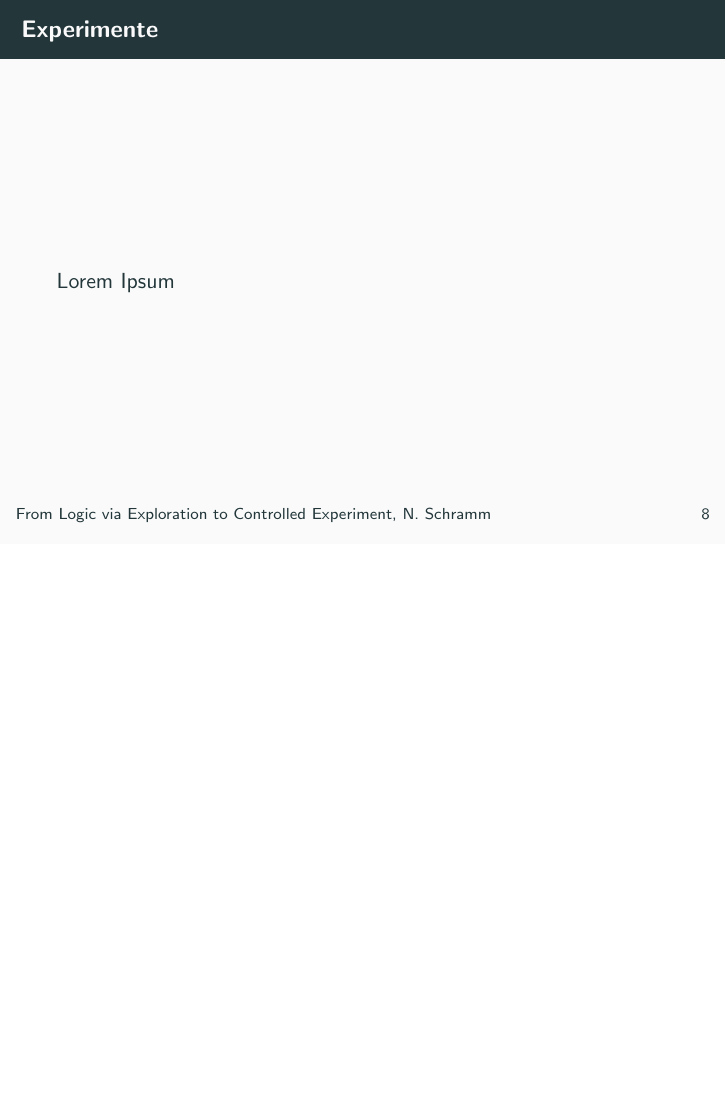
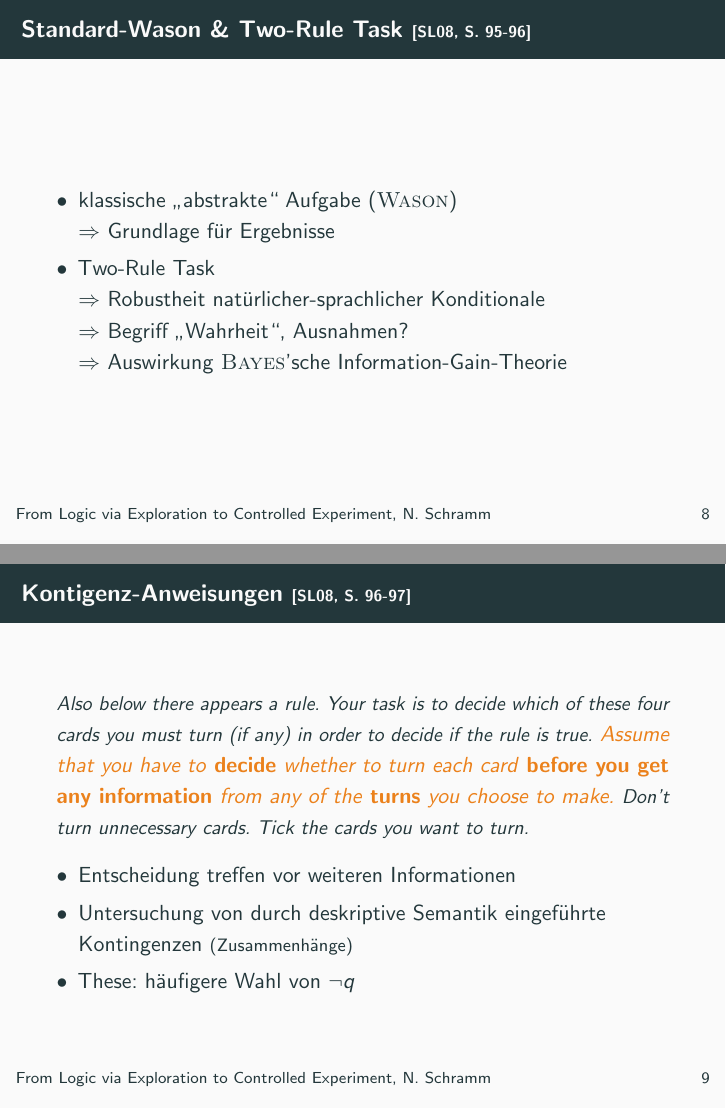
Before and after one commit to nicosrm/24-kim-hracs, LaTeX slides (tex/main.tex, which reads tex/content/experiments.tex): page 13 of 25 before the commit and pages 15 and 16 of 31 after it, the two joined at a grey line, the shorter picture padded with empty space. Compiled offline with pdfLaTeX.

Commit message:
Add experiments.

```diff
--- a/tex/content/experiments.tex
+++ b/tex/content/experiments.tex
@@ -2,6 +2,32 @@
 
 \section{Experimente}
 
-\begin{frame}{Experimente}
-    Lorem Ipsum
+\begin{frame}{Standard-Wason \& Two-Rule Task {\scriptsize \cite[S.~95-96]{stenningHumanReasoningCognitive2008}}}
+    \begin{itemize}
+        \item klassische \enquote{abstrakte} Aufgabe (\textsc{Wason}) \\
+            $\Rightarrow$ Grundlage für Ergebnisse
+        \pause
+
+        \item Two-Rule Task \\
+            $\Rightarrow$ Robustheit natürlicher-sprachlicher Konditionale \\
+            $\Rightarrow$ Begriff \enquote{Wahrheit}, Ausnahmen? \\
+            \pause
+            $\Rightarrow$ Auswirkung \textsc{Bayes}'sche Information-Gain-Theorie
+    \end{itemize}
 \end{frame}
+
+
+\begin{frame}{Kontigenz-Anweisungen {\scriptsize \cite[S.~96-97]{stenningHumanReasoningCognitive2008}}}
+    \emph{
+        {\small Also below there appears a rule.
+        Your task is to decide which of these four cards you must turn (if any) in order to decide if the rule is true.}
+        \alert{Assume that you have to \textbf{decide} whether to turn each card \textbf{before you get any information} from any of the \textbf{turns} you choose to make.}
+        {\small Don't turn unnecessary cards. Tick the cards you want to turn.}
+    }
+
+    \begin{itemize}
+        \item Entscheidung treffen vor weiteren Informationen
+        \item Untersuchung von durch deskriptive Semantik eingeführte Kontingenzen {\footnotesize (Zusammenhänge)}
+        \item These: häufigere Wahl von $\lnot q$
+    \end{itemize}
+\end{frame}
@@ -7,0 +50,3 @@
+        Also below there appears a rule {\normalsize \alert{put forward by an \textbf{unreliable source}}}.
+        Your task is to decide which cards (if any) you must turn in order to decide {\normalsize \alert{if the unreliable source is \textbf{lying}}}.
+        Don't turn unnecessary cards. Tick the cards you want to turn.
```
Also changed, not shown: tex/content/experiments.tex (50 more changed lines).
